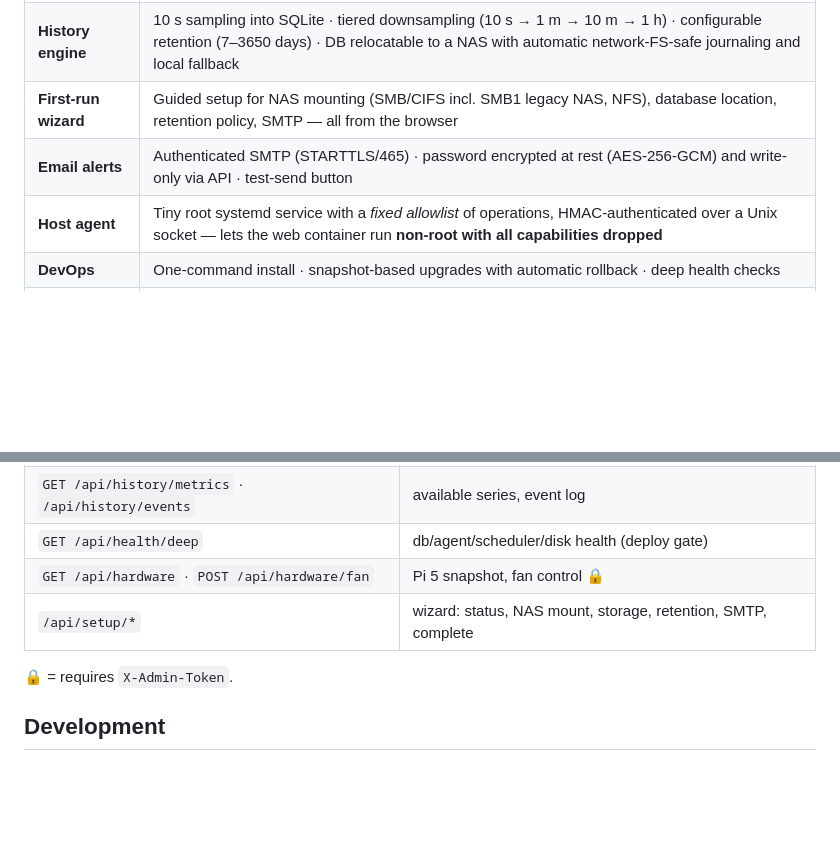
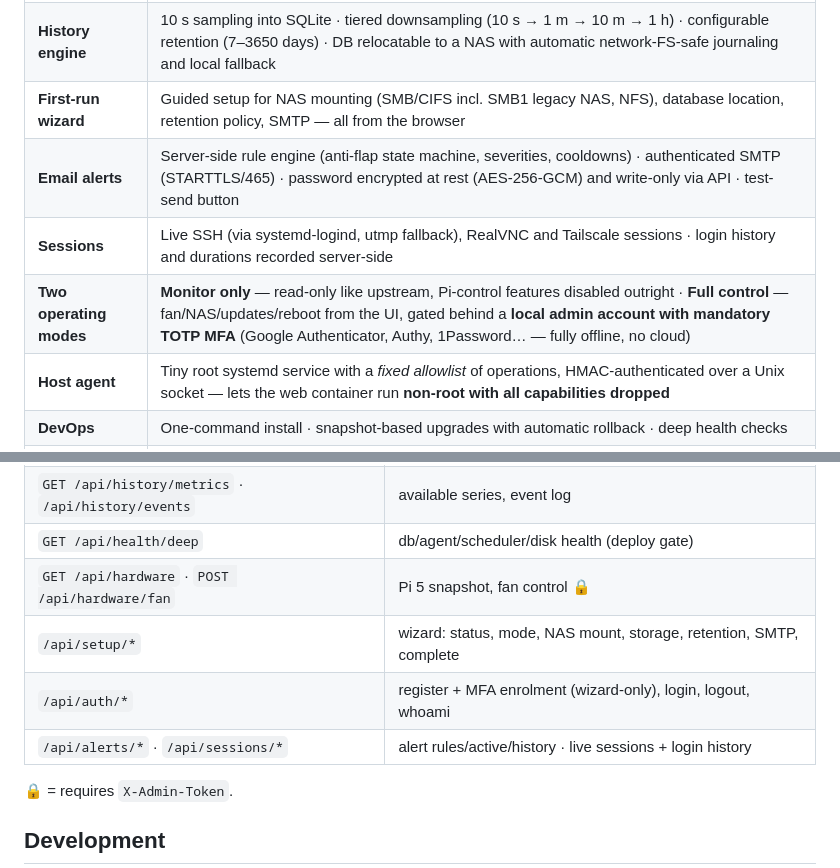
Before and after one commit to Thutmoze/RaPiSys, a Markdown page: README.md, 2 parts joined by grey strips. GitHub-like rendering; blank space fills up the shorter version.

```diff
--- a/README.md
+++ b/README.md
@@ -27,7 +27,9 @@ The original design language is preserved exactly: same dark glassmorphism, same
 | **Pi 5 hardware** | Fan RPM, duty cycle, auto/manual control · CPU/SoC temperature with historical charts · throttle & undervoltage detection with a persistent event log · PMIC power telemetry (core voltage, 5 V rail, board watts) |
 | **History engine** | 10 s sampling into SQLite · tiered downsampling (10 s → 1 m → 10 m → 1 h) · configurable retention (7–3650 days) · DB relocatable to a NAS with automatic network-FS-safe journaling and local fallback |
 | **First-run wizard** | Guided setup for NAS mounting (SMB/CIFS incl. SMB1 legacy NAS, NFS), database location, retention policy, SMTP — all from the browser |
-| **Email alerts** | Authenticated SMTP (STARTTLS/465) · password encrypted at rest (AES-256-GCM) and write-only via API · test-send button |
+| **Email alerts** | Server-side rule engine (anti-flap state machine, severities, cooldowns) · authenticated SMTP (STARTTLS/465) · password encrypted at rest (AES-256-GCM) and write-only via API · test-send button |
+| **Sessions** | Live SSH (via systemd-logind, utmp fallback), RealVNC and Tailscale sessions · login history and durations recorded server-side |
+| **Two operating modes** | **Monitor only** — read-only like upstream, Pi-control features disabled outright · **Full control** — fan/NAS/updates/reboot from the UI, gated behind a **local admin account with mandatory TOTP MFA** (Google Authenticator, Authy, 1Password… — fully offline, no cloud) |
 | **Host agent** | Tiny root systemd service with a *fixed allowlist* of operations, HMAC-authenticated over a Unix socket — lets the web container run **non-root with all capabilities dropped** |
 | **DevOps** | One-command install · snapshot-based upgrades with automatic rollback · deep health checks |
 | **Self-contained** | No CDN dependencies at runtime — works on offline/air-gapped LANs |
@@ -172,7 +181,9 @@ All legacy endpoints (`/api/stats`, `/api/settings`, `/api/v1/system`, …) are
 | `GET /api/history/metrics` · `/api/history/events` | available series, event log |
 | `GET /api/health/deep` | db/agent/scheduler/disk health (deploy gate) |
 | `GET /api/hardware` · `POST /api/hardware/fan` | Pi 5 snapshot, fan control 🔒 |
-| `/api/setup/*` | wizard: status, NAS mount, storage, retention, SMTP, complete |
+| `/api/setup/*` | wizard: status, mode, NAS mount, storage, retention, SMTP, complete |
+| `/api/auth/*` | register + MFA enrolment (wizard-only), login, logout, whoami |
+| `/api/alerts/*` · `/api/sessions/*` | alert rules/active/history · live sessions + login history |
 
 🔒 = requires `X-Admin-Token`.
 
```
Also changed, not shown: other parts of README.md (+16 -6 lines), docs/screenshots/login.png (added), docs/screenshots/wizard-mfa.png (added), docs/screenshots/wizard-mode.png (added).
